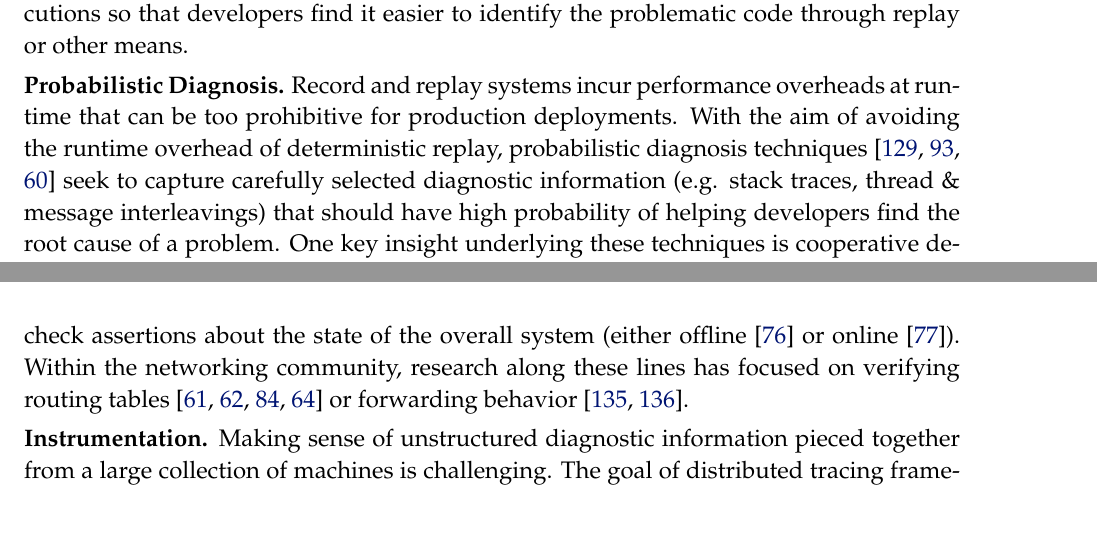
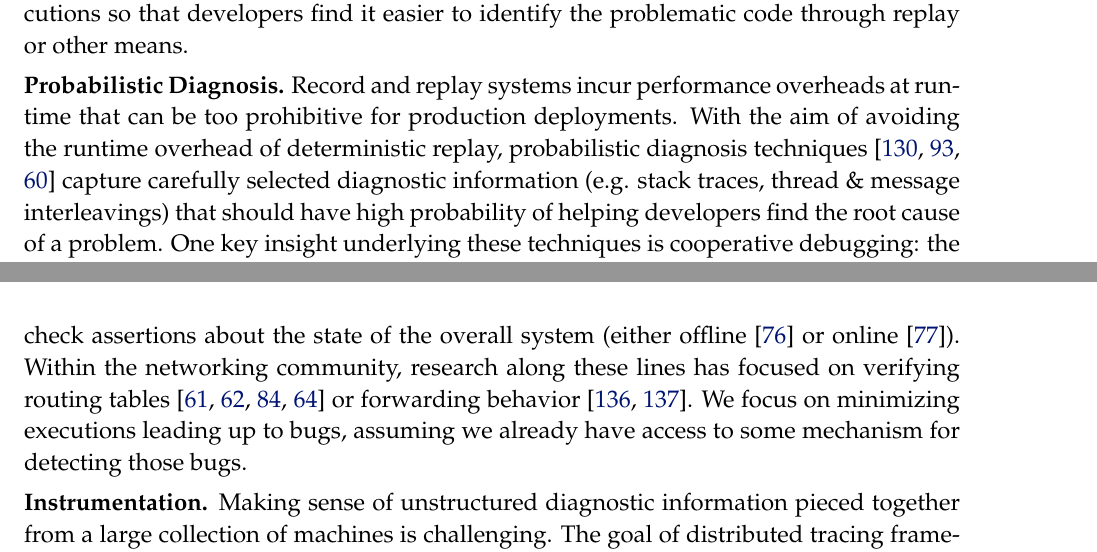
Before and after one commit to colin-scott/thesis, a LaTeX thesis (tex/main.tex, which reads tex/related_work.tex): two parts of pages 79 and 80 of 89, joined at a grey line, cut so that both start at the same text, the shorter picture padded with empty space. Compiled offline with pdfLaTeX.

Commit message:
Beef up related work

```diff
--- a/tex/related_work.tex
+++ b/tex/related_work.tex
@@ -283,8 +283,8 @@ problematic code through replay or other means.
 \noindent{\textbf{Probabilistic Diagnosis.}} Record and replay systems incur
 performance overheads at runtime that can be too prohibitive for production deployments.
 With the aim of avoiding the runtime overhead of deterministic replay, probabilistic diagnosis
-techniques~\cite{Yuan:2010:SED:1736020.1736038,sangmin,kasikci2015failure} seek
-to capture carefully selected diagnostic information (e.g. stack traces,
+techniques~\cite{Yuan:2010:SED:1736020.1736038,sangmin,kasikci2015failure}
+capture carefully selected diagnostic information (e.g. stack traces,
 thread \& message interleavings) that should have high
 probability of helping developers find the root cause of a problem. One key insight
 underlying these techniques is cooperative debugging: the realization that
@@ -306,7 +306,10 @@ distributed snapshot in hand, we can check assertions about the state of the
 overall system (either offline~\cite{Liu07widschecker} or online~\cite{d3s}).
 Within the networking community, research along these lines has focused on
 verifying routing tables~\cite{hsa,hsa_realtime,anteater,khurshid2012veriflow}
-or forwarding behavior~\cite{Zeng:2012:ATP:2413176.2413205,libra}.
+or forwarding behavior~\cite{Zeng:2012:ATP:2413176.2413205,libra}. We focus on
+minimizing executions leading up to bugs, assuming we already have access to
+some mechanism for detecting those bugs.
+
 
 %With instrumentation available, it becomes possible
 %to check expectations about the
```
Also changed, not shown: tex/bib.bib (+2 -2 lines), tex/sts/system.tex (+2 -2 lines), tex/related_work.tex (4 more changed lines).
